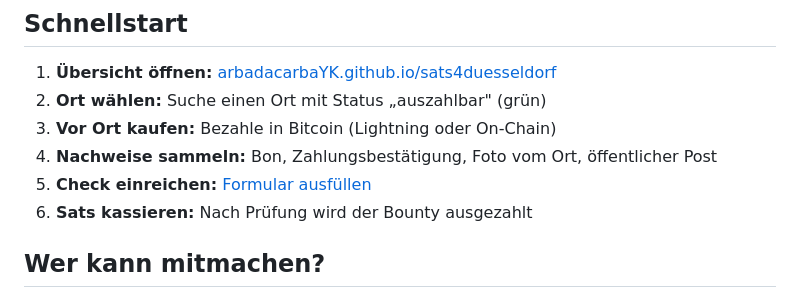
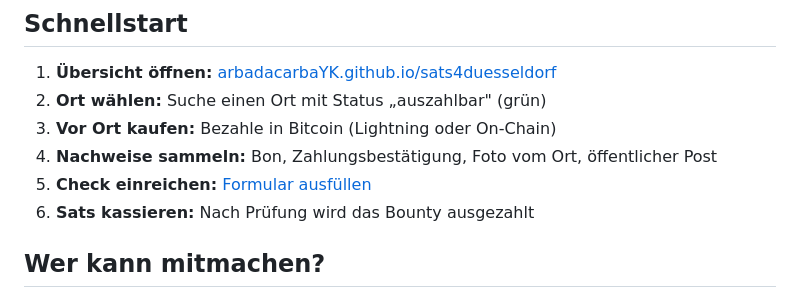
Before and after one commit to arbadacarbaYK/sats4duesseldorf, a Markdown page: README.md, the part around the change. Rendered like a GitHub page.

Commit message:
Fix typo in README.md bounty payout step

```diff
--- a/README.md
+++ b/README.md
@@ -19,7 +19,7 @@ BTCMap (btcmap.org) listet Orte, an denen man mit Bitcoin bezahlen können soll.
 3. **Vor Ort kaufen:** Bezahle in Bitcoin (Lightning oder On-Chain)
 4. **Nachweise sammeln:** Bon, Zahlungsbestätigung, Foto vom Ort, öffentlicher Post
 5. **Check einreichen:** [Formular ausfüllen](https://arbadacarbaYK.github.io/sats4duesseldorf/submit.html)
-6. **Sats kassieren:** Nach Prüfung wird der Bounty ausgezahlt
+6. **Sats kassieren:** Nach Prüfung wird das Bounty ausgezahlt
 
 ## Wer kann mitmachen?
 
```
